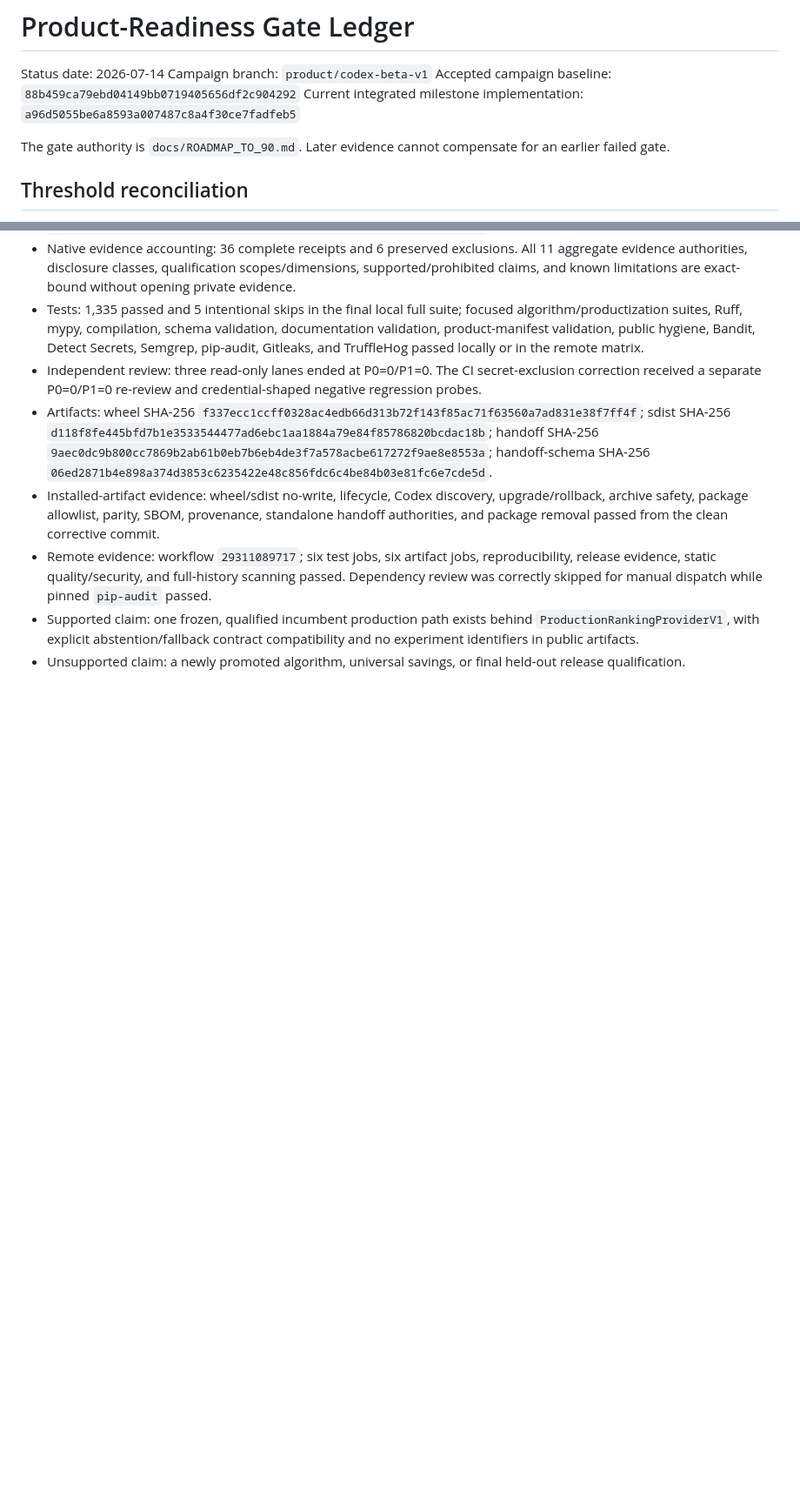
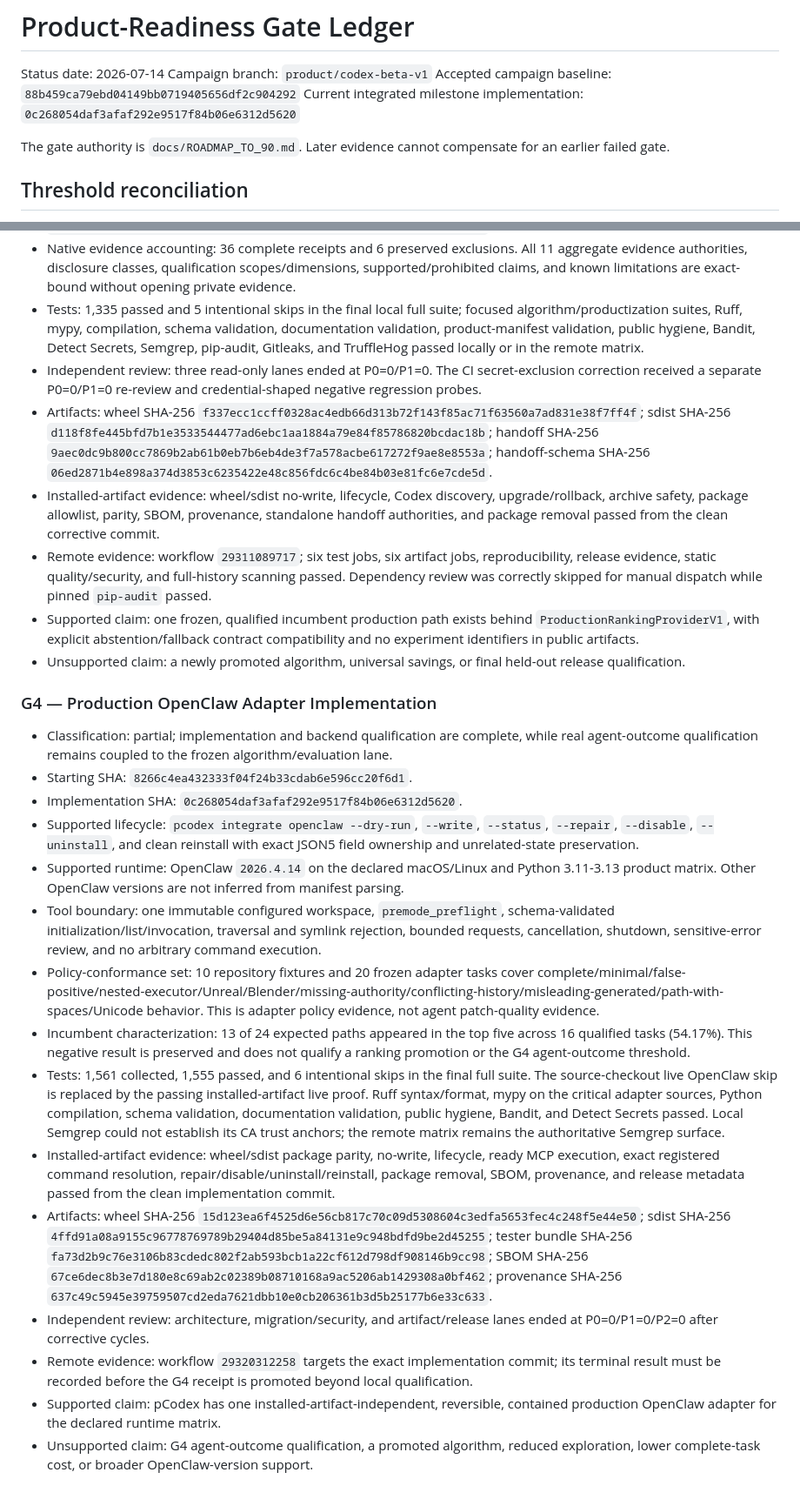
Before and after one commit to EXO-Robotics/premode-router, a Markdown page: docs/PRODUCT_READINESS_GATE_LEDGER.md, 2 parts joined by grey strips. Shown at 87% size. Drawn GitHub-style; blank space fills up the shorter version.

Commit message:
docs: record OpenClaw adapter milestone

```diff
--- a/docs/PRODUCT_READINESS_GATE_LEDGER.md
+++ b/docs/PRODUCT_READINESS_GATE_LEDGER.md
@@ -3,7 +3,7 @@
 Status date: 2026-07-14
 Campaign branch: `product/codex-beta-v1`
 Accepted campaign baseline: `88b459ca79ebd04149bb0719405656df2c904292`
-Current integrated milestone implementation: `a96d5055be6a8593a007487c8a4f30ce7fadfeb5`
+Current integrated milestone implementation: `0c268054daf3afaf292e9517f84b06e6312d5620`
 
 The gate authority is `docs/ROADMAP_TO_90.md`. Later evidence cannot compensate for an earlier failed gate.
 
@@ -100,3 +100,21 @@ The gate authority is `docs/ROADMAP_TO_90.md`. Later evidence cannot compensate
 - Remote evidence: workflow `29311089717`; six test jobs, six artifact jobs, reproducibility, release evidence, static quality/security, and full-history scanning passed. Dependency review was correctly skipped for manual dispatch while pinned `pip-audit` passed.
 - Supported claim: one frozen, qualified incumbent production path exists behind `ProductionRankingProviderV1`, with explicit abstention/fallback contract compatibility and no experiment identifiers in public artifacts.
 - Unsupported claim: a newly promoted algorithm, universal savings, or final held-out release qualification.
+
+### G4 — Production OpenClaw Adapter Implementation
+
+- Classification: partial; implementation and backend qualification are complete, while real agent-outcome qualification remains coupled to the frozen algorithm/evaluation lane.
+- Starting SHA: `8266c4ea432333f04f24b33cdab6e596cc20f6d1`.
+- Implementation SHA: `0c268054daf3afaf292e9517f84b06e6312d5620`.
+- Supported lifecycle: `pcodex integrate openclaw --dry-run`, `--write`, `--status`, `--repair`, `--disable`, `--uninstall`, and clean reinstall with exact JSON5 field ownership and unrelated-state preservation.
+- Supported runtime: OpenClaw `2026.4.14` on the declared macOS/Linux and Python 3.11-3.13 product matrix. Other OpenClaw versions are not inferred from manifest parsing.
+- Tool boundary: one immutable configured workspace, `premode_preflight`, schema-validated initialization/list/invocation, traversal and symlink rejection, bounded requests, cancellation, shutdown, sensitive-error review, and no arbitrary command execution.
+- Policy-conformance set: 10 repository fixtures and 20 frozen adapter tasks cover complete/minimal/false-positive/nested-executor/Unreal/Blender/missing-authority/conflicting-history/misleading-generated/path-with-spaces/Unicode behavior. This is adapter policy evidence, not agent patch-quality evidence.
+- Incumbent characterization: 13 of 24 expected paths appeared in the top five across 16 qualified tasks (54.17%). This negative result is preserved and does not qualify a ranking promotion or the G4 agent-outcome threshold.
+- Tests: 1,561 collected, 1,555 passed, and 6 intentional skips in the final full suite. The source-checkout live OpenClaw skip is replaced by the passing installed-artifact live proof. Ruff syntax/format, mypy on the critical adapter sources, Python compilation, schema validation, documentation validation, public hygiene, Bandit, and Detect Secrets passed. Local Semgrep could not establish its CA trust anchors; the remote matrix remains the authoritative Semgrep surface.
+- Installed-artifact evidence: wheel/sdist package parity, no-write, lifecycle, ready MCP execution, exact registered command resolution, repair/disable/uninstall/reinstall, package removal, SBOM, provenance, and release metadata passed from the clean implementation commit.
+- Artifacts: wheel SHA-256 `15d123ea6f4525d6e56cb817c70c09d5308604c3edfa5653fec4c248f5e44e50`; sdist SHA-256 `4ffd91a08a9155c96778769789b29404d85be5a84131e9c948bdfd9be2d45255`; tester bundle SHA-256 `fa73d2b9c76e3106b83cdedc802f2ab593bcb1a22cf612d798df908146b9cc98`; SBOM SHA-256 `67ce6dec8b3e7d180e8c69ab2c02389b08710168a9ac5206ab1429308a0bf462`; provenance SHA-256 `637c49c5945e39759507cd2eda7621dbb10e0cb206361b3d5b25177b6e33c633`.
+- Independent review: architecture, migration/security, and artifact/release lanes ended at P0=0/P1=0/P2=0 after corrective cycles.
+- Remote evidence: workflow `29320312258` targets the exact implementation commit; its terminal result must be recorded before the G4 receipt is promoted beyond local qualification.
+- Supported claim: pCodex has one installed-artifact-independent, reversible, contained production OpenClaw adapter for the declared runtime matrix.
+- Unsupported claim: G4 agent-outcome qualification, a promoted algorithm, reduced exploration, lower complete-task cost, or broader OpenClaw-version support.
```
Also changed, not shown: other parts of docs/PRODUCT_READINESS_GATE_LEDGER.md (+1 -1 lines).
